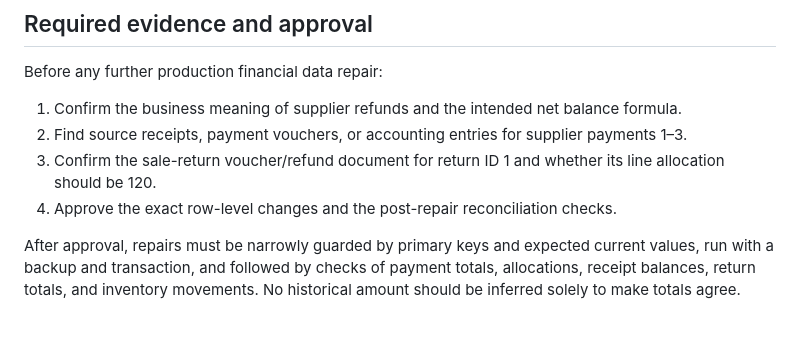
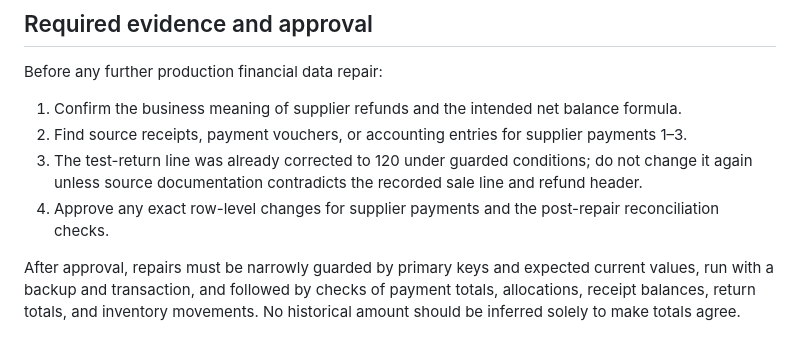
Before and after one commit to sadamalaozali11226-code/smart-sales-system-new, a Markdown page: docs/FINANCIAL_RECONCILIATION_REQUIRED_2026-10-23.md, the part around the change. Drawn GitHub-style.

Commit message:
Align financial reconciliation checklist with completed guarded return correction

```diff
--- a/docs/FINANCIAL_RECONCILIATION_REQUIRED_2026-10-23.md
+++ b/docs/FINANCIAL_RECONCILIATION_REQUIRED_2026-10-23.md
@@ -34,7 +34,7 @@ The historical sale-return line/header mismatch is therefore no longer present i
 Before any further production financial data repair:
 1. Confirm the business meaning of supplier refunds and the intended net balance formula.
 2. Find source receipts, payment vouchers, or accounting entries for supplier payments 1–3.
-3. Confirm the sale-return voucher/refund document for return ID 1 and whether its line allocation should be 120.
-4. Approve the exact row-level changes and the post-repair reconciliation checks.
+3. The test-return line was already corrected to 120 under guarded conditions; do not change it again unless source documentation contradicts the recorded sale line and refund header.
+4. Approve any exact row-level changes for supplier payments and the post-repair reconciliation checks.
 
 After approval, repairs must be narrowly guarded by primary keys and expected current values, run with a backup and transaction, and followed by checks of payment totals, allocations, receipt balances, return totals, and inventory movements. No historical amount should be inferred solely to make totals agree.
```
